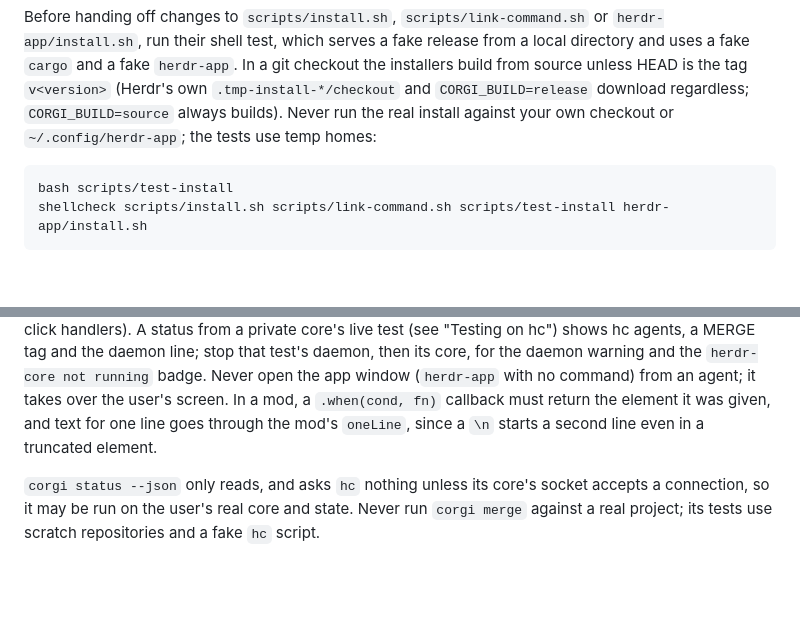
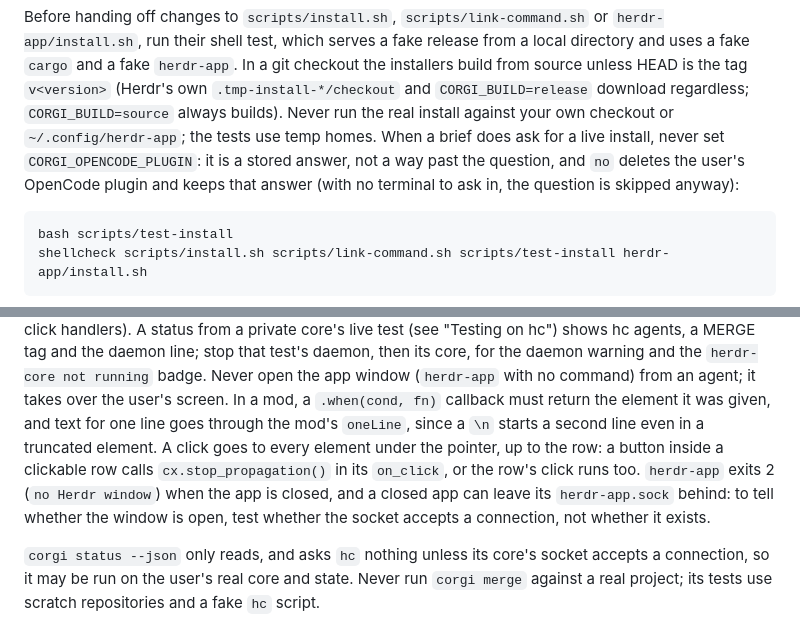
Before and after one commit to zyrre/corgi, a Markdown page: AGENTS.md, 2 parts joined by grey strips. GitHub-like rendering; blank space fills up the shorter version.

Commit message:
AGENTS.md: live install answers, click propagation, a closed app's socket
Co-Authored-By: Claude Opus 5.5 <noreply@anthropic.com>

````diff
--- a/AGENTS.md
+++ b/AGENTS.md
@@ -418,7 +418,11 @@ from a local directory and uses a fake `cargo` and a fake `herdr-app`. In a git
 checkout the installers build from source unless HEAD is the tag `v<version>`
 (Herdr's own `.tmp-install-*/checkout` and `CORGI_BUILD=release` download
 regardless; `CORGI_BUILD=source` always builds). Never run the real install
-against your own checkout or `~/.config/herdr-app`; the tests use temp homes:
+against your own checkout or `~/.config/herdr-app`; the tests use temp homes.
+When a brief does ask for a live install, never set `CORGI_OPENCODE_PLUGIN`:
+it is a stored answer, not a way past the question, and `no` deletes the
+user's OpenCode plugin and keeps that answer (with no terminal to ask in,
+the question is skipped anyway):
 
 ```bash
 bash scripts/test-install
@@ -450,7 +454,12 @@ that test's daemon, then its core, for the daemon warning and the
 command) from an agent; it takes over the user's screen. In a mod, a
 `.when(cond, fn)` callback must return the element it was given, and text
 for one line goes through the mod's `oneLine`, since a `\n` starts a second
-line even in a truncated element.
+line even in a truncated element. A click goes to every element under the
+pointer, up to the row: a button inside a clickable row calls
+`cx.stop_propagation()` in its `on_click`, or the row's click runs too.
+`herdr-app` exits 2 (`no Herdr window`) when the app is closed, and a closed
+app can leave its `herdr-app.sock` behind: to tell whether the window is
+open, test whether the socket accepts a connection, not whether it exists.
 
 `corgi status --json` only reads, and asks `hc` nothing unless its core's
 socket accepts a connection, so it may be run on the user's real core and
````
